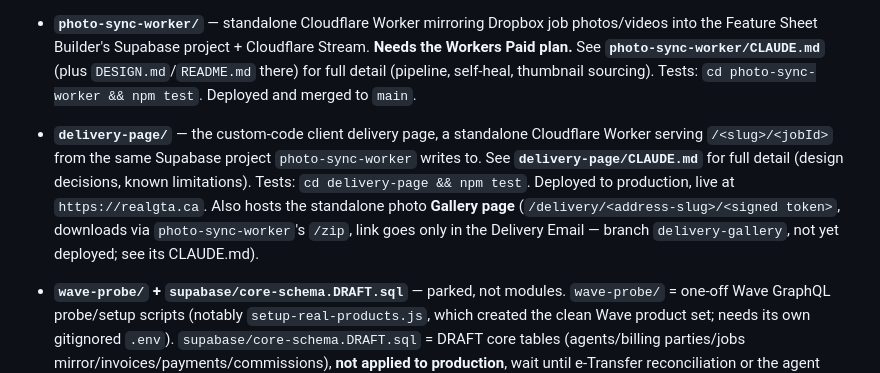
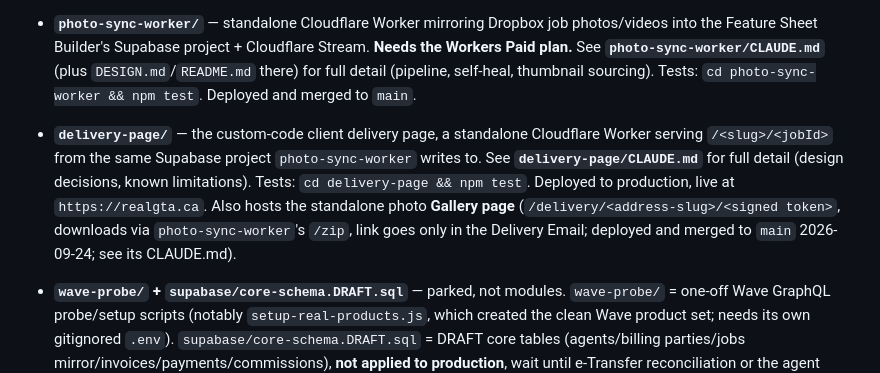
Before and after one commit to siyuancly-ui/FranVision, a Markdown page: CLAUDE.md, the part around the change. Rendered like a GitHub page.

Commit message:
docs: root CLAUDE.md — the Gallery is deployed and merged (was still marked 'branch delivery-gallery, not yet deployed')
Co-Authored-By: Claude Sonnet 5 <noreply@anthropic.com>

```diff
--- a/CLAUDE.md
+++ b/CLAUDE.md
@@ -20,7 +20,7 @@ Each module's own `CLAUDE.md` is the source of truth for how it works, its archi
 
 - **`photo-sync-worker/`** — standalone Cloudflare Worker mirroring Dropbox job photos/videos into the Feature Sheet Builder's Supabase project + Cloudflare Stream. **Needs the Workers Paid plan.** See **`photo-sync-worker/CLAUDE.md`** (plus `DESIGN.md`/`README.md` there) for full detail (pipeline, self-heal, thumbnail sourcing). Tests: `cd photo-sync-worker && npm test`. Deployed and merged to `main`.
 
-- **`delivery-page/`** — the custom-code client delivery page, a standalone Cloudflare Worker serving `/<slug>/<jobId>` from the same Supabase project `photo-sync-worker` writes to. See **`delivery-page/CLAUDE.md`** for full detail (design decisions, known limitations). Tests: `cd delivery-page && npm test`. Deployed to production, live at `https://realgta.ca`. Also hosts the standalone photo **Gallery page** (`/delivery/<address-slug>/<signed token>`, downloads via `photo-sync-worker`'s `/zip`, link goes only in the Delivery Email — branch `delivery-gallery`, not yet deployed; see its CLAUDE.md).
+- **`delivery-page/`** — the custom-code client delivery page, a standalone Cloudflare Worker serving `/<slug>/<jobId>` from the same Supabase project `photo-sync-worker` writes to. See **`delivery-page/CLAUDE.md`** for full detail (design decisions, known limitations). Tests: `cd delivery-page && npm test`. Deployed to production, live at `https://realgta.ca`. Also hosts the standalone photo **Gallery page** (`/delivery/<address-slug>/<signed token>`, downloads via `photo-sync-worker`'s `/zip`, link goes only in the Delivery Email; deployed and merged to `main` 2026-09-24; see its CLAUDE.md).
 
 - **`wave-probe/` + `supabase/core-schema.DRAFT.sql`** — parked, not modules. `wave-probe/` = one-off Wave GraphQL probe/setup scripts (notably `setup-real-products.js`, which created the clean Wave product set; needs its own gitignored `.env`). `supabase/core-schema.DRAFT.sql` = DRAFT core tables (agents/billing parties/jobs mirror/invoices/payments/commissions), **not applied to production**, wait until e-Transfer reconciliation or the agent directory starts; its header records status. The live Wave invoicing code is `wave-invoicing/` + `job-generator/wave-backend.js` (see `job-generator/CLAUDE.md`).
 
```
